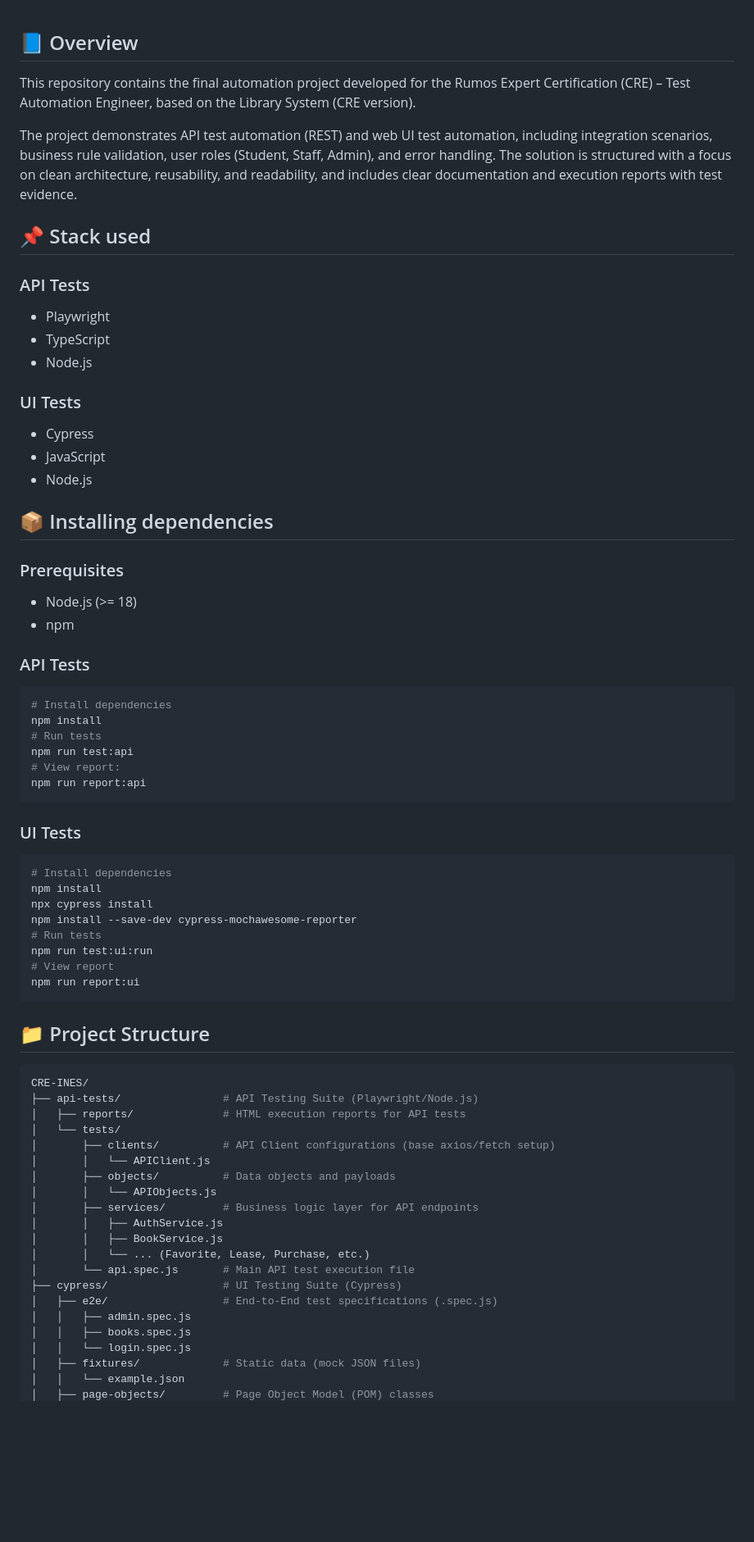
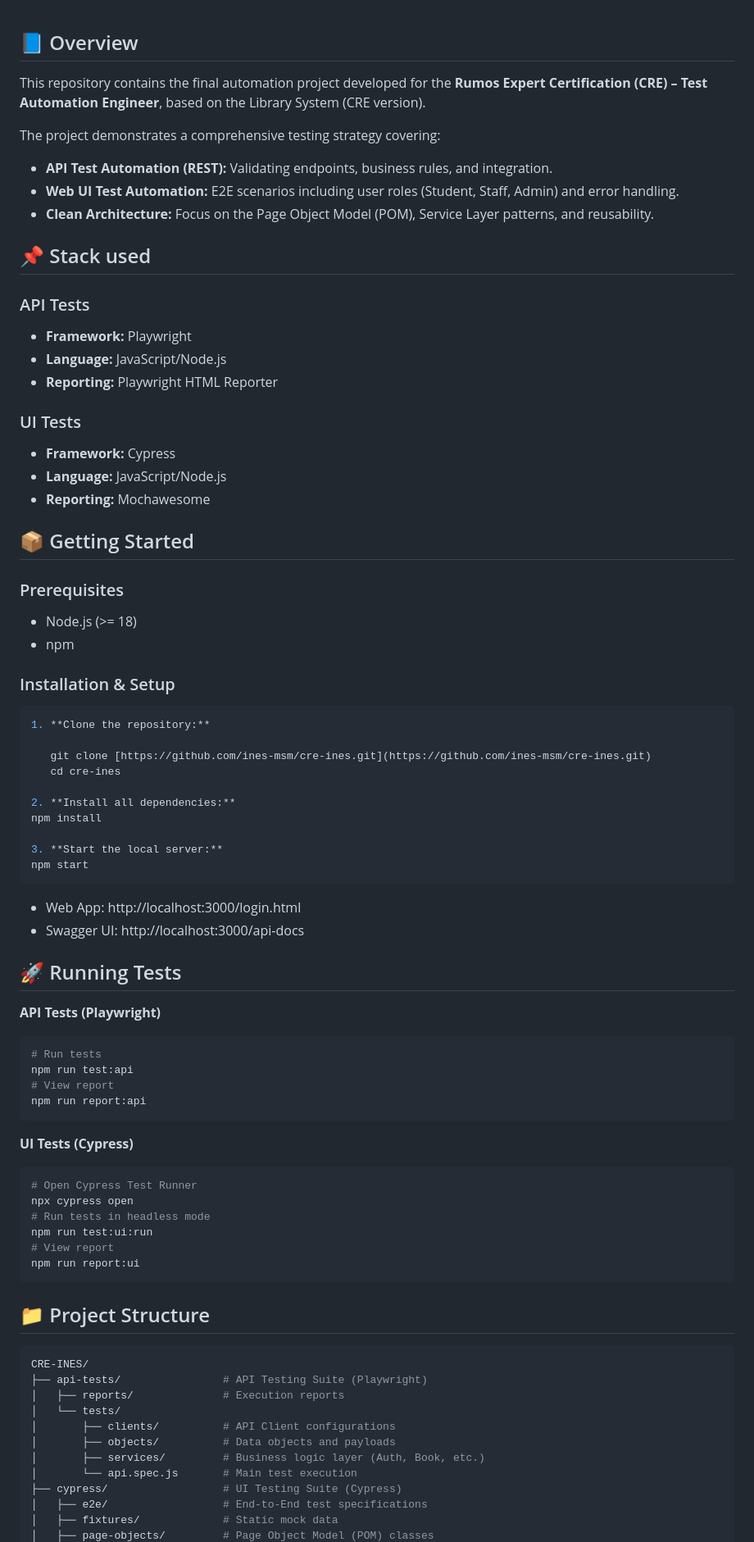
Before and after one commit to ines-msm/cre-ines, a Markdown page: README.md, the part around the change printed below. Shown: that part at 82% size. Rendered like a GitHub page; blank space fills up the shorter version.

````diff
--- a/README.md
+++ b/README.md
@@ -1,44 +1,63 @@
 ## 📘 Overview
 
-This repository contains the final automation project developed for the Rumos Expert Certification (CRE) – Test Automation Engineer, based on the Library System (CRE version).
+This repository contains the final automation project developed for the **Rumos Expert Certification (CRE) – Test Automation Engineer**, based on the Library System (CRE version).
 
-The project demonstrates API test automation (REST) and web UI test automation, including integration scenarios, business rule validation, user roles (Student, Staff, Admin), and error handling. The solution is structured with a focus on clean architecture, reusability, and readability, and includes clear documentation and execution reports with test evidence.
+The project demonstrates a comprehensive testing strategy covering:
+* **API Test Automation (REST):** Validating endpoints, business rules, and integration.
+* **Web UI Test Automation:** E2E scenarios including user roles (Student, Staff, Admin) and error handling.
+* **Clean Architecture:** Focus on the Page Object Model (POM), Service Layer patterns, and reusability.
 
 ## 📌 Stack used
 
 ### API Tests
-- Playwright
-- TypeScript
-- Node.js
+- **Framework:** Playwright
+- **Language:** JavaScript/Node.js
+- **Reporting:** Playwright HTML Reporter
 
 ### UI Tests
-- Cypress
-- JavaScript
-- Node.js
+- **Framework:** Cypress
+- **Language:** JavaScript/Node.js
+- **Reporting:** Mochawesome
 
-## 📦 Installing dependencies
+## 📦 Getting Started
 
 ### Prerequisites
 - Node.js (>= 18)
 - npm
 
-### API Tests
+### Installation & Setup
 ```bash
-# Install dependencies
+1. **Clone the repository:**
+
+   git clone [https://github.com/ines-msm/cre-ines.git](https://github.com/ines-msm/cre-ines.git)
+   cd cre-ines
+
+2. **Install all dependencies:**
 npm install
+
+3. **Start the local server:**
+npm start
+```
+
+* Web App: http://localhost:3000/login.html
+* Swagger UI: http://localhost:3000/api-docs
+
+## 🚀 Running Tests
+
+**API Tests (Playwright)**
+
+```bash
 # Run tests
 npm run test:api
-# View report:
+# View report
 npm run report:api
 ```
 
-### UI Tests
+**UI Tests (Cypress)**
 ```bash
-# Install dependencies
-npm install
-npx cypress install
-npm install --save-dev cypress-mochawesome-reporter
-# Run tests
+# Open Cypress Test Runner
+npx cypress open
+# Run tests in headless mode
 npm run test:ui:run
 # View report
 npm run report:ui
@@ -48,23 +67,14 @@ npm run report:ui
 
 ```bash
 CRE-INES/
-├── api-tests/                # API Testing Suite (Playwright/Node.js)
-│   ├── reports/              # HTML execution reports for API tests
+├── api-tests/                # API Testing Suite (Playwright)
+│   ├── reports/              # Execution reports
 │   └── tests/
-│       ├── clients/          # API Client configurations (base axios/fetch setup)
-│       │   └── APIClient.js
+│       ├── clients/          # API Client configurations
 │       ├── objects/          # Data objects and payloads
-│       │   └── APIObjects.js
-│       ├── services/         # Business logic layer for API endpoints
-│       │   ├── AuthService.js
-│       │   ├── BookService.js
-│       │   └── ... (Favorite, Lease, Purchase, etc.)
-│       └── api.spec.js       # Main API test execution file
+│       ├── services/         # Business logic layer (Auth, Book, etc.)
+│       └── api.spec.js       # Main test execution
 ├── cypress/                  # UI Testing Suite (Cypress)
-│   ├── e2e/                  # End-to-End test specifications (.spec.js)
-│   │   ├── admin.spec.js
-│   │   ├── books.spec.js
-│   │   └── login.spec.js
-│   ├── fixtures/             # Static data (mock JSON files)
-│   │   └── example.json
+│   ├── e2e/                  # End-to-End test specifications
+│   ├── fixtures/             # Static mock data
 │   ├── page-objects/         # Page Object Model (POM) classes
````
Also changed, not shown: other parts of README.md (+9 -18 lines).
